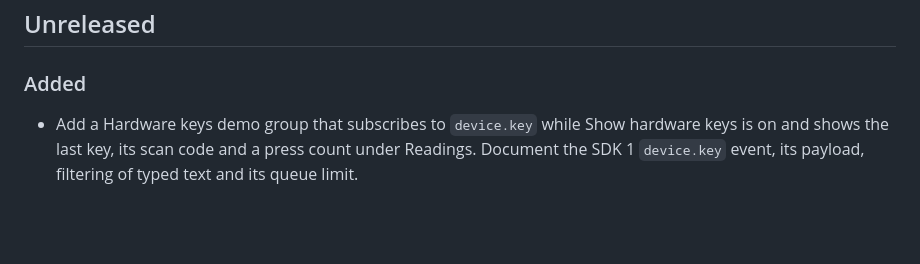
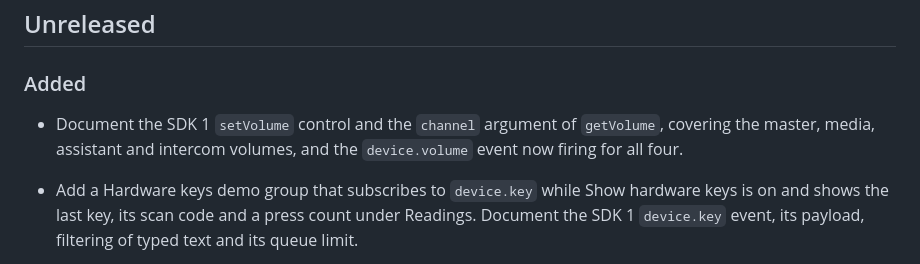
Before and after one commit to jxlarrea/kiosk-satellite-plugin-hello-world, a Markdown page: CHANGELOG.md, the part around the change. Drawn GitHub-style; blank space fills up the shorter version.

```diff
--- a/CHANGELOG.md
+++ b/CHANGELOG.md
@@ -3,6 +3,8 @@
 ## Unreleased
 
 ### Added
+
+- Document the SDK 1 `setVolume` control and the `channel` argument of `getVolume`, covering the master, media, assistant and intercom volumes, and the `device.volume` event now firing for all four.
 
 - Add a Hardware keys demo group that subscribes to `device.key` while Show hardware keys is on and shows the last key, its scan code and a press count under Readings. Document the SDK 1 `device.key` event, its payload, filtering of typed text and its queue limit.
 
```
Also changed, not shown: docs/ks-api.md (+19 -4 lines).
